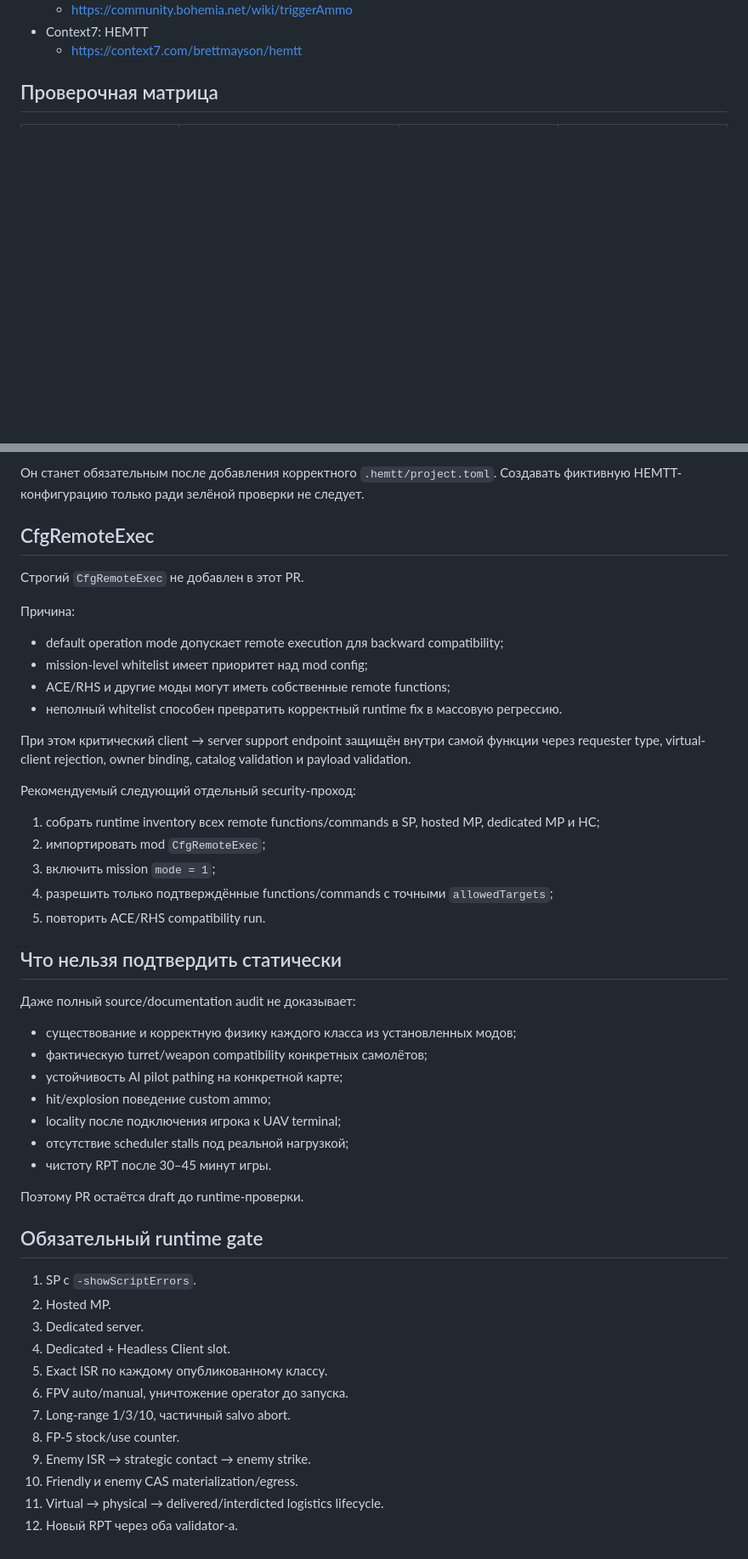
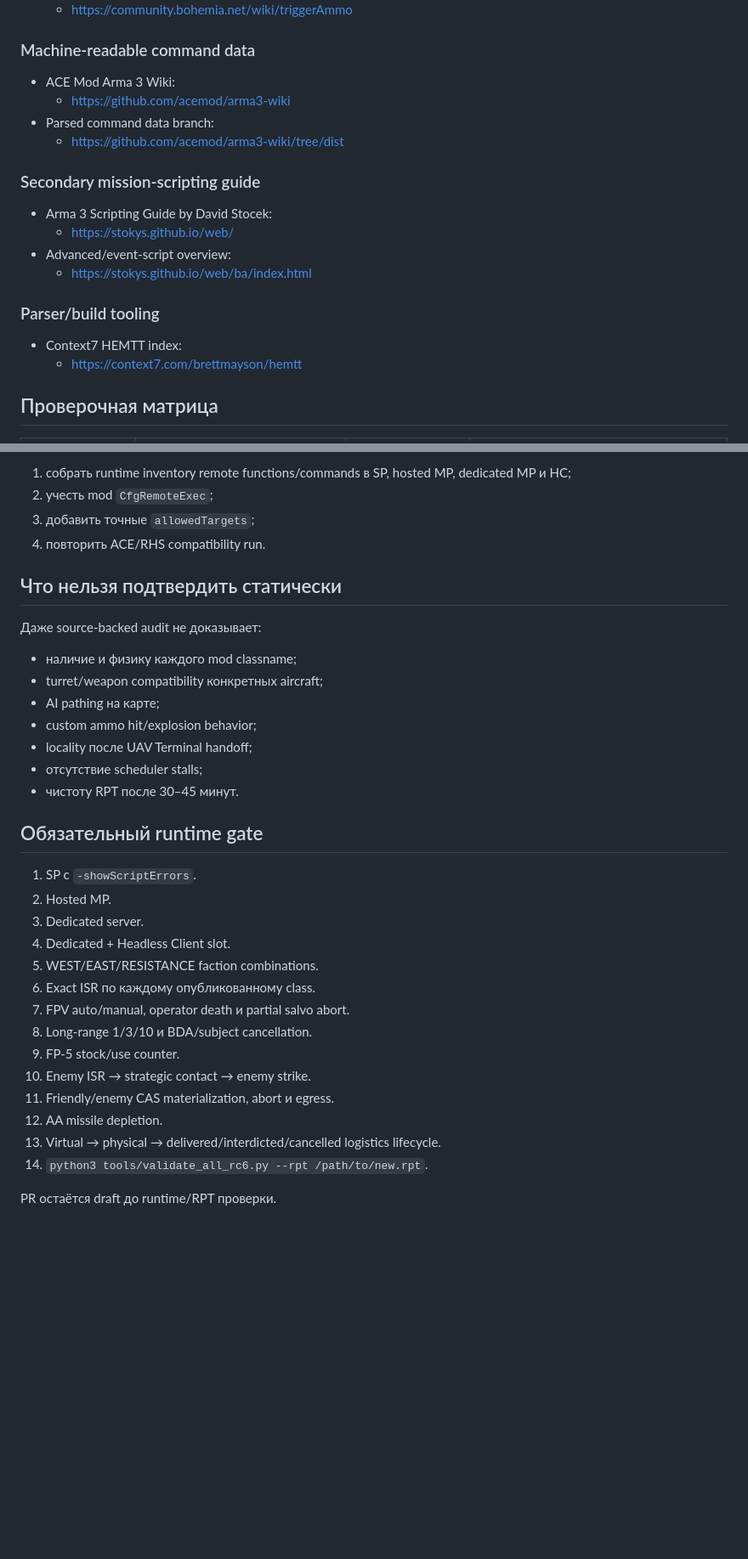
Before and after one commit to 4user20/DRO_2026.Altis, a Markdown page: docs/ARMA_WIKI_CONTEXT7_AUDIT.md, 2 parts joined by grey strips. Shown at 85% size. GitHub-like rendering; blank space fills up the shorter version.

```diff
--- a/docs/ARMA_WIKI_CONTEXT7_AUDIT.md
+++ b/docs/ARMA_WIKI_CONTEXT7_AUDIT.md
@@ -51,5 +64,22 @@ Context7 не содержит полного официального спра
   - https://community.bohemia.net/wiki/triggerAmmo
-- Context7: HEMTT
+
+### Machine-readable command data
+
+- ACE Mod Arma 3 Wiki:
+  - https://github.com/acemod/arma3-wiki
+- Parsed command data branch:
+  - https://github.com/acemod/arma3-wiki/tree/dist
+
+### Secondary mission-scripting guide
+
+- Arma 3 Scripting Guide by David Stocek:
+  - https://stokys.github.io/web/
+- Advanced/event-script overview:
+  - https://stokys.github.io/web/ba/index.html
+
+### Parser/build tooling
+
+- Context7 HEMTT index:
   - https://context7.com/brettmayson/hemtt
 
 ## Проверочная матрица
@@ -161,39 +188,19 @@ python3 tools/validate_rc6.py --require-hemtt
-Он станет обязательным после добавления корректного `.hemtt/project.toml`. Создавать фиктивную HEMTT-конфигурацию только ради зелёной проверки не следует.
-
-## CfgRemoteExec
-
-Строгий `CfgRemoteExec` не добавлен в этот PR.
-
-Причина:
-
-- default operation mode допускает remote execution для backward compatibility;
-- mission-level whitelist имеет приоритет над mod config;
-- ACE/RHS и другие моды могут иметь собственные remote functions;
-- неполный whitelist способен превратить корректный runtime fix в массовую регрессию.
-
-При этом критический client → server support endpoint защищён внутри самой функции через requester type, virtual-client rejection, owner binding, catalog validation и payload validation.
-
-Рекомендуемый следующий отдельный security-проход:
-
-1. собрать runtime inventory всех remote functions/commands в SP, hosted MP, dedicated MP и HC;
-2. импортировать mod `CfgRemoteExec`;
-3. включить mission `mode = 1`;
-4. разрешить только подтверждённые functions/commands с точными `allowedTargets`;
-5. повторить ACE/RHS compatibility run.
+1. собрать runtime inventory remote functions/commands в SP, hosted MP, dedicated MP и HC;
+2. учесть mod `CfgRemoteExec`;
+3. добавить точные `allowedTargets`;
+4. повторить ACE/RHS compatibility run.
 
 ## Что нельзя подтвердить статически
 
-Даже полный source/documentation audit не доказывает:
+Даже source-backed audit не доказывает:
 
-- существование и корректную физику каждого класса из установленных модов;
-- фактическую turret/weapon compatibility конкретных самолётов;
-- устойчивость AI pilot pathing на конкретной карте;
-- hit/explosion поведение custom ammo;
-- locality после подключения игрока к UAV terminal;
-- отсутствие scheduler stalls под реальной нагрузкой;
-- чистоту RPT после 30–45 минут игры.
-
-Поэтому PR остаётся draft до runtime-проверки.
+- наличие и физику каждого mod classname;
+- turret/weapon compatibility конкретных aircraft;
+- AI pathing на карте;
+- custom ammo hit/explosion behavior;
+- locality после UAV Terminal handoff;
+- отсутствие scheduler stalls;
+- чистоту RPT после 30–45 минут.
 
 ## Обязательный runtime gate
 
@@ -201,11 +208,15 @@ python3 tools/validate_rc6.py --require-hemtt
 2. Hosted MP.
 3. Dedicated server.
 4. Dedicated + Headless Client slot.
-5. Exact ISR по каждому опубликованному классу.
-6. FPV auto/manual, уничтожение operator до запуска.
-7. Long-range 1/3/10, частичный salvo abort.
-8. FP-5 stock/use counter.
-9. Enemy ISR → strategic contact → enemy strike.
-10. Friendly и enemy CAS materialization/egress.
-11. Virtual → physical → delivered/interdicted logistics lifecycle.
-12. Новый RPT через оба validator-а.
+5. WEST/EAST/RESISTANCE faction combinations.
+6. Exact ISR по каждому опубликованному class.
+7. FPV auto/manual, operator death и partial salvo abort.
+8. Long-range 1/3/10 и BDA/subject cancellation.
+9. FP-5 stock/use counter.
+10. Enemy ISR → strategic contact → enemy strike.
+11. Friendly/enemy CAS materialization, abort и egress.
+12. AA missile depletion.
+13. Virtual → physical → delivered/interdicted/cancelled logistics lifecycle.
+14. `python3 tools/validate_all_rc6.py --rpt /path/to/new.rpt`.
+
+PR остаётся draft до runtime/RPT проверки.
```
Also changed, not shown: other parts of docs/ARMA_WIKI_CONTEXT7_AUDIT.md (+89 -79 lines).
